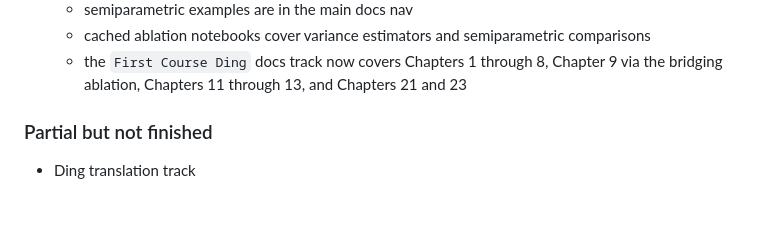
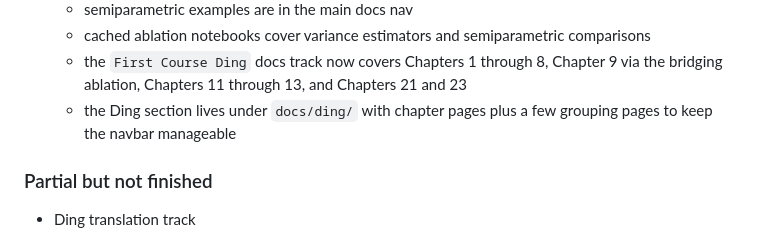
Before and after one commit to apoorvalal/crabbymetrics, a Markdown page: devspec.md, the part around the change. Rendered like a GitHub page; blank space fills up the shorter version.

```diff
--- a/devspec.md
+++ b/devspec.md
@@ -37,6 +37,7 @@ Any new work here should usually satisfy most of the following:
   - semiparametric examples are in the main docs nav
   - cached ablation notebooks cover variance estimators and semiparametric comparisons
   - the `First Course Ding` docs track now covers Chapters 1 through 8, Chapter 9 via the bridging ablation, Chapters 11 through 13, and Chapters 21 and 23
+  - the Ding section lives under `docs/ding/` with chapter pages plus a few grouping pages to keep the navbar manageable
 
 ### Partial but not finished
 
```
Also changed, not shown: devlog.md (+8 -0 lines).
